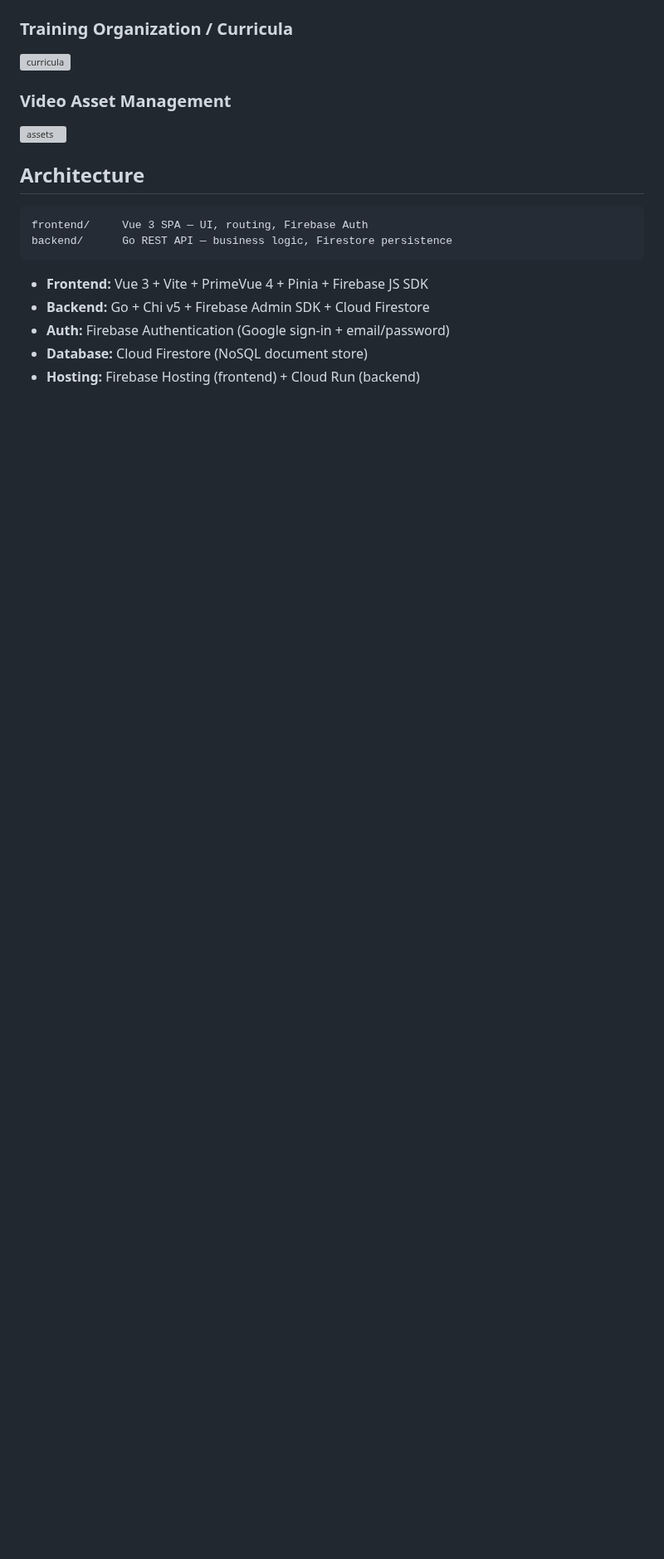
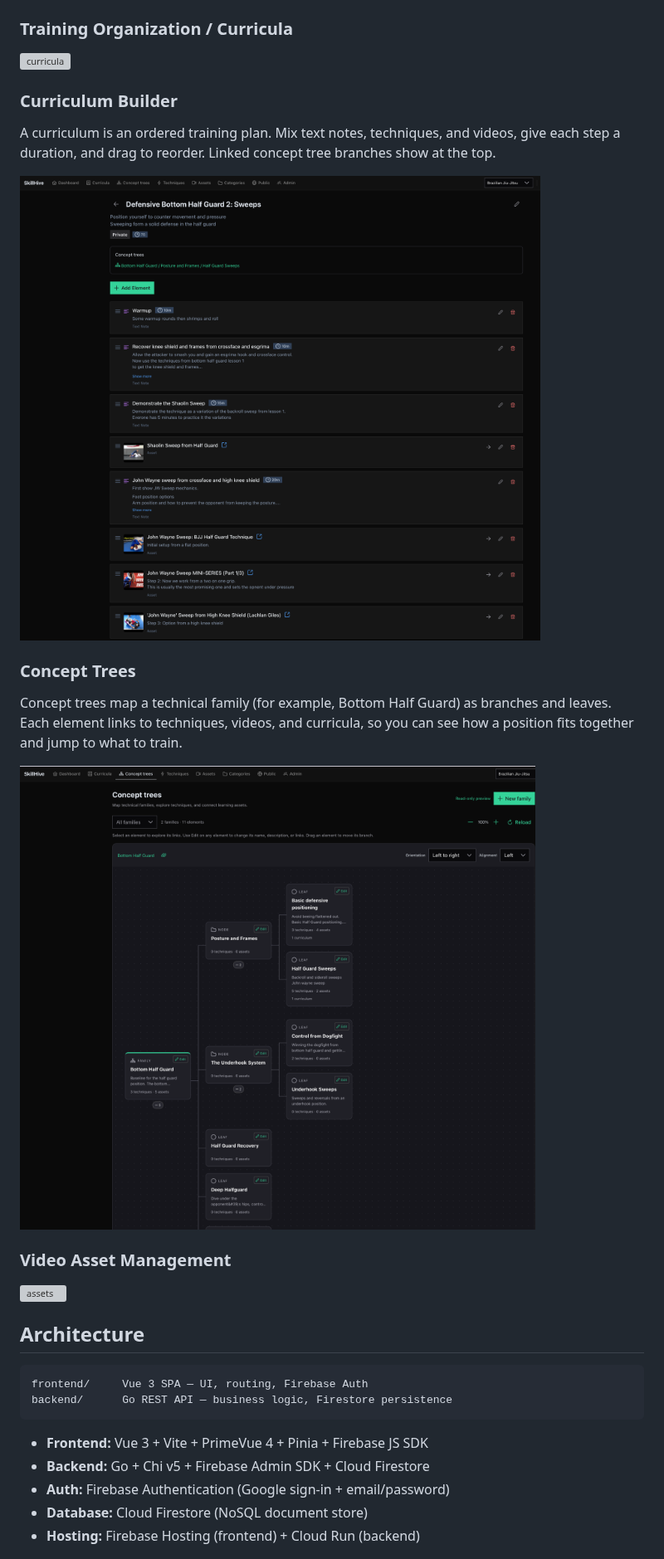
Before and after one commit to thomashartm/skillhive, a Markdown page: README.md, the part around one of its changes. Shown at 83% size. GitHub-like rendering; pictures changed too: docs/screenshots/concept-tree.png (added), docs/screenshots/curriculum.png (added); blank space fills up the shorter version; grey boxes are pictures that could not be loaded.

Commit message:
docs: add dashboard, curriculum and concept tree screenshots to README
Co-Authored-By: Claude Opus 5.5 <noreply@anthropic.com>
Claude-Session: https://claude.ai/code/session_01QLmYn7e8Ew7b19PtyWZQc5

```diff
--- a/README.md
+++ b/README.md
@@ -16,6 +16,16 @@ Training content management platform for organizing video instructionals into st
 
 ### Training Organization / Curricula
 <img width="800" height="515" alt="curricula" src="https://github.com/user-attachments/assets/628bc616-09ae-4e06-b388-c50e8df24ae0" />
+
+### Curriculum Builder
+A curriculum is an ordered training plan. Mix text notes, techniques, and videos, give each step a duration, and drag to reorder. Linked concept tree branches show at the top.
+
+<img width="800" alt="curriculum builder" src="docs/screenshots/curriculum.png" />
+
+### Concept Trees
+Concept trees map a technical family (for example, Bottom Half Guard) as branches and leaves. Each element links to techniques, videos, and curricula, so you can see how a position fits together and jump to what to train.
+
+<img width="800" alt="concept trees" src="docs/screenshots/concept-tree.png" />
 
 ### Video Asset Management
 <img width="800" height="461" alt="assets" src="https://github.com/user-attachments/assets/6057e1d1-2684-404f-b34a-9a2fe5255141" />
```
Also changed, not shown: other parts of README.md (+1 -1 lines), docs/screenshots/dashboard.png (added).
